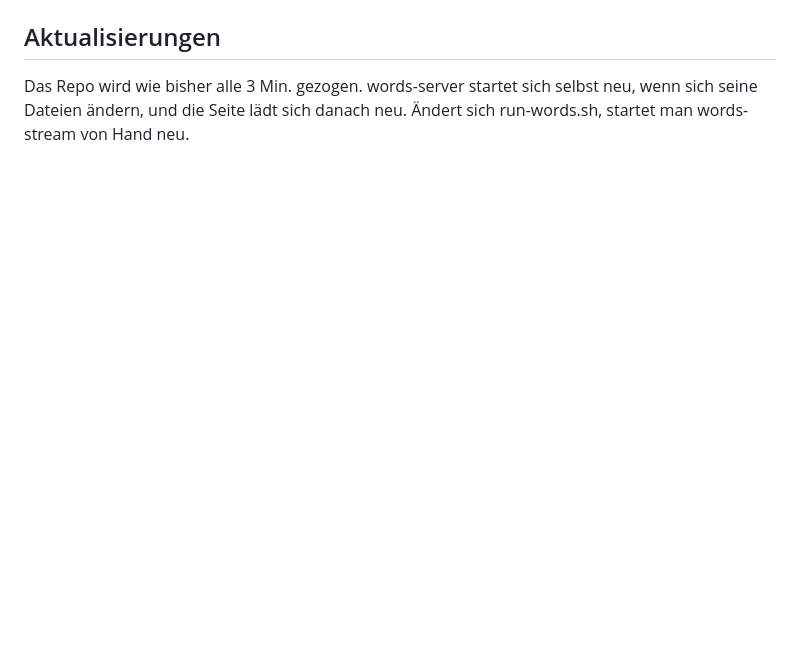
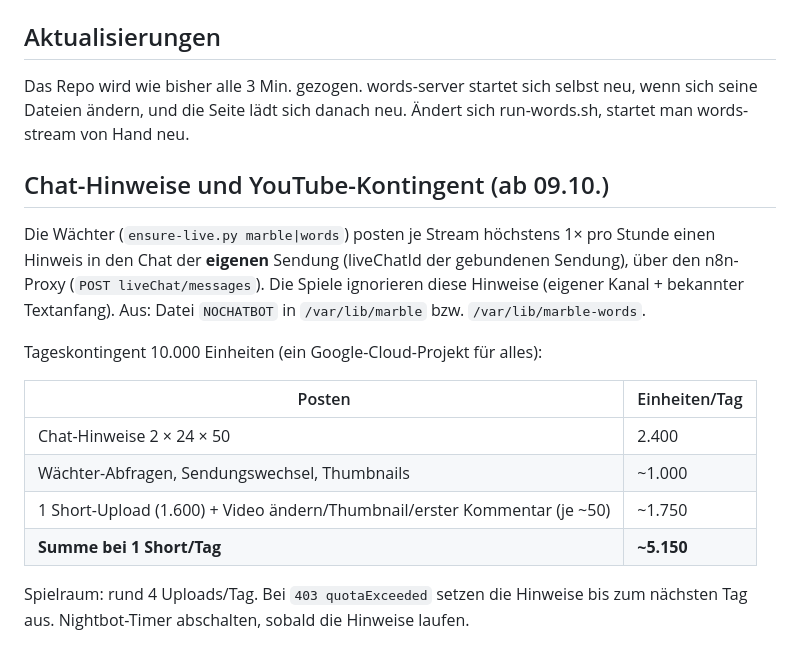
Before and after one commit to nikay99/ki-studio-assets, a Markdown page: livestream/words/SETUP.md, the part around the change. Rendered like a GitHub page; blank space fills up the shorter version.

Commit message:
Wortraten SETUP: Chat-Hinweise und Kontingent-Rechnung
Co-Authored-By: Claude Opus 5.5 (1M context) <noreply@anthropic.com>
Claude-Session: https://claude.ai/code/session_011zKCAPhDSbEowT6wS7VQqK

```diff
--- a/livestream/words/SETUP.md
+++ b/livestream/words/SETUP.md
@@ -44,3 +44,18 @@ Kontingent: etwa 500 Einheiten mehr pro Tag.
 
 ## Aktualisierungen
 Das Repo wird wie bisher alle 3 Min. gezogen. words-server startet sich selbst neu, wenn sich seine Dateien ändern, und die Seite lädt sich danach neu. Ändert sich run-words.sh, startet man words-stream von Hand neu.
+
+## Chat-Hinweise und YouTube-Kontingent (ab 09.10.)
+
+Die Wächter (`ensure-live.py marble|words`) posten je Stream höchstens 1× pro Stunde einen Hinweis in den Chat der **eigenen** Sendung (liveChatId der gebundenen Sendung), über den n8n-Proxy (`POST liveChat/messages`). Die Spiele ignorieren diese Hinweise (eigener Kanal + bekannter Textanfang). Aus: Datei `NOCHATBOT` in `/var/lib/marble` bzw. `/var/lib/marble-words`.
+
+Tageskontingent 10.000 Einheiten (ein Google-Cloud-Projekt für alles):
+
+| Posten | Einheiten/Tag |
+|---|---|
+| Chat-Hinweise 2 × 24 × 50 | 2.400 |
+| Wächter-Abfragen, Sendungswechsel, Thumbnails | ~1.000 |
+| 1 Short-Upload (1.600) + Video ändern/Thumbnail/erster Kommentar (je ~50) | ~1.750 |
+| **Summe bei 1 Short/Tag** | **~5.150** |
+
+Spielraum: rund 4 Uploads/Tag. Bei `403 quotaExceeded` setzen die Hinweise bis zum nächsten Tag aus. Nightbot-Timer abschalten, sobald die Hinweise laufen.
```
